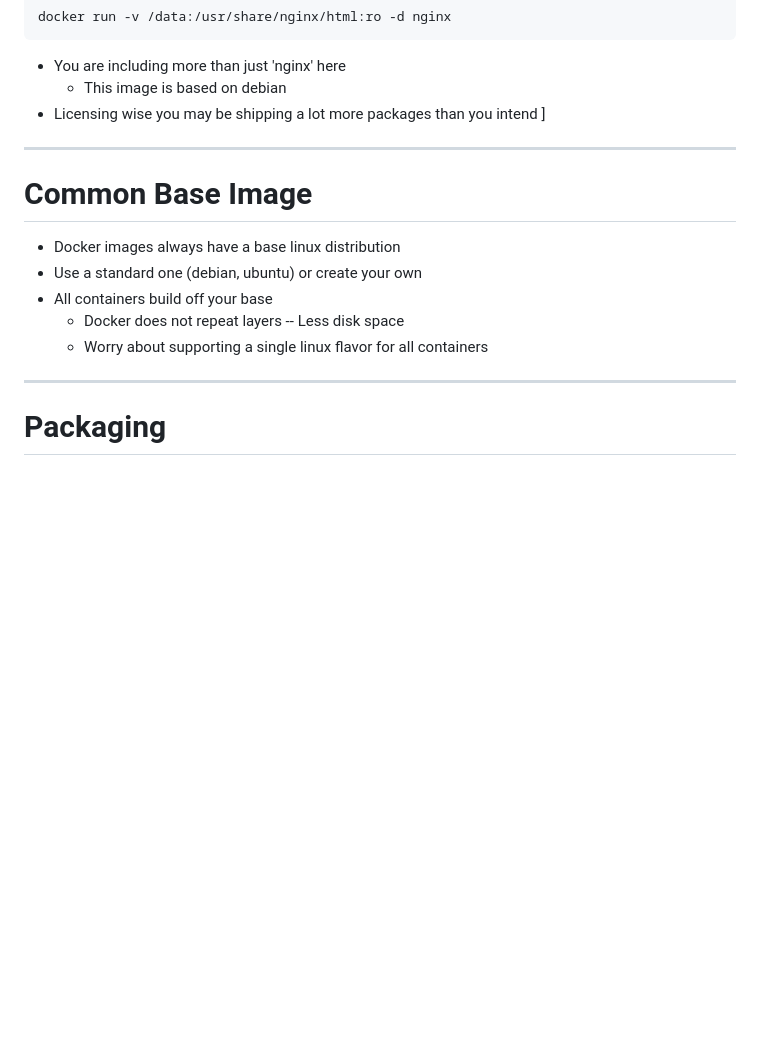
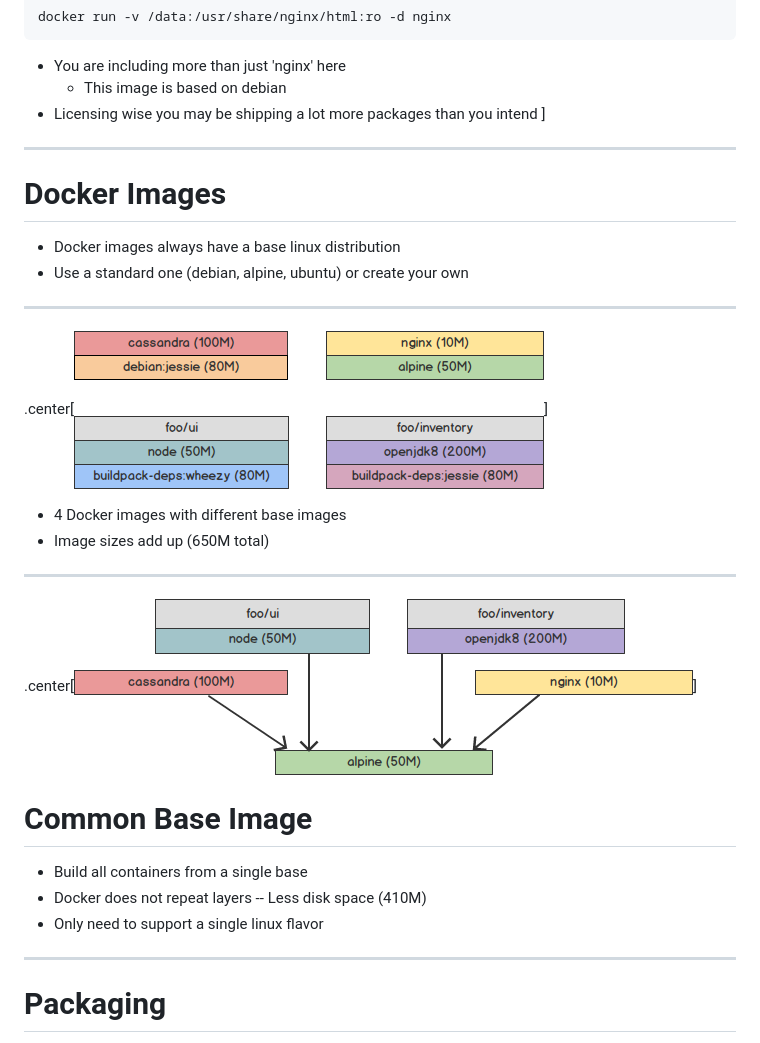
Before and after one commit to chrisdail/talk-product-with-docker, a Markdown page: slides.md, the part around the change. Drawn GitHub-style; pictures changed too: images/docker-base-image.png (added), images/docker-images.png (added); blank space fills up the shorter version.

Commit message:
Added common base images

```diff
--- a/slides.md
+++ b/slides.md
@@ -134,13 +134,27 @@ docker run -v /data:/usr/share/nginx/html:ro -d nginx
 
 ---
 
+# Docker Images
+
+- Docker images always have a base linux distribution
+- Use a standard one (debian, alpine, ubuntu) or create your own
+
+---
+
+.center[![base images](images/docker-images.png)]
+
+- 4 Docker images with different base images
+- Image sizes add up (650M total)
+
+---
+
+.center[![base images](images/docker-base-image.png)]
+
 # Common Base Image
 
-- Docker images always have a base linux distribution
-- Use a standard one (debian, ubuntu) or create your own
-- All containers build off your base
-  - Docker does not repeat layers -- Less disk space
-  - Worry about supporting a single linux flavor for all containers
+- Build all containers from a single base
+- Docker does not repeat layers -- Less disk space (410M)
+- Only need to support a single linux flavor
 
 ---
 
```
Also changed, not shown: 2 other files.
